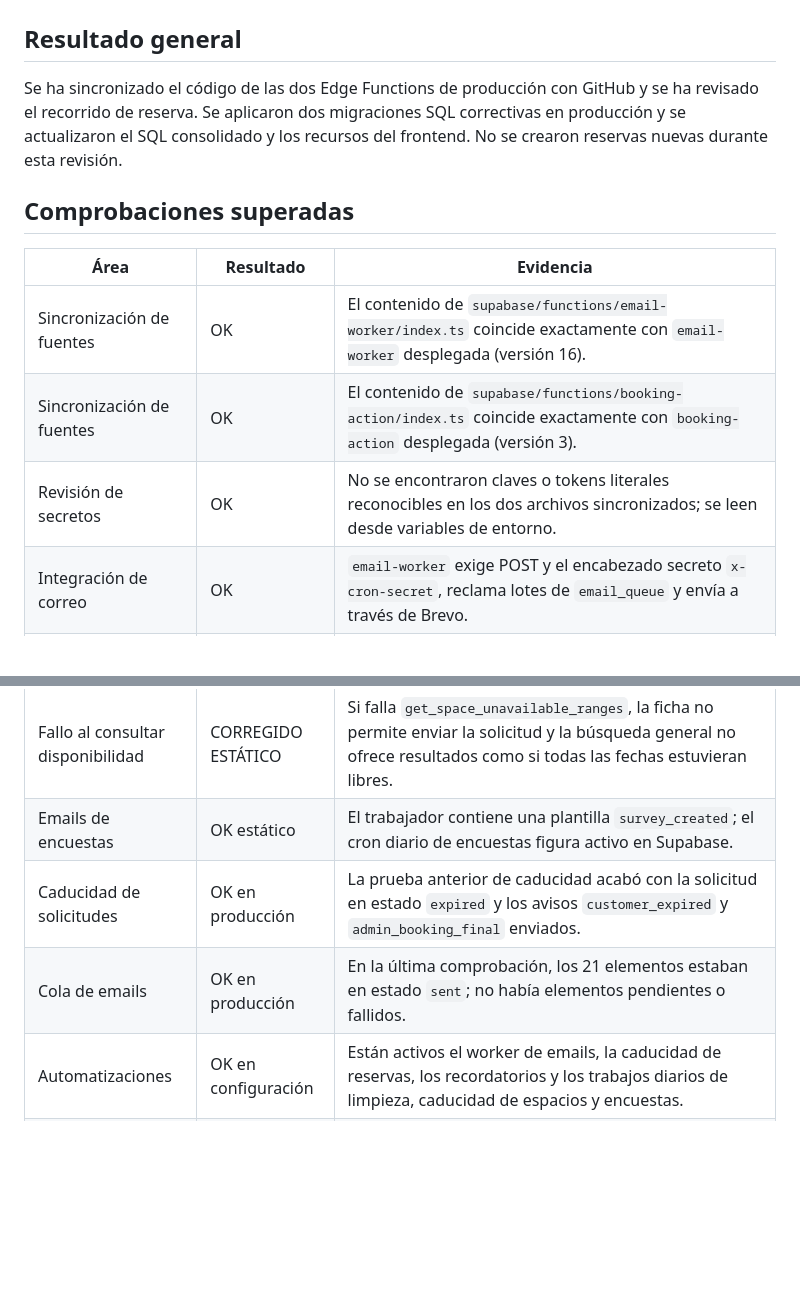
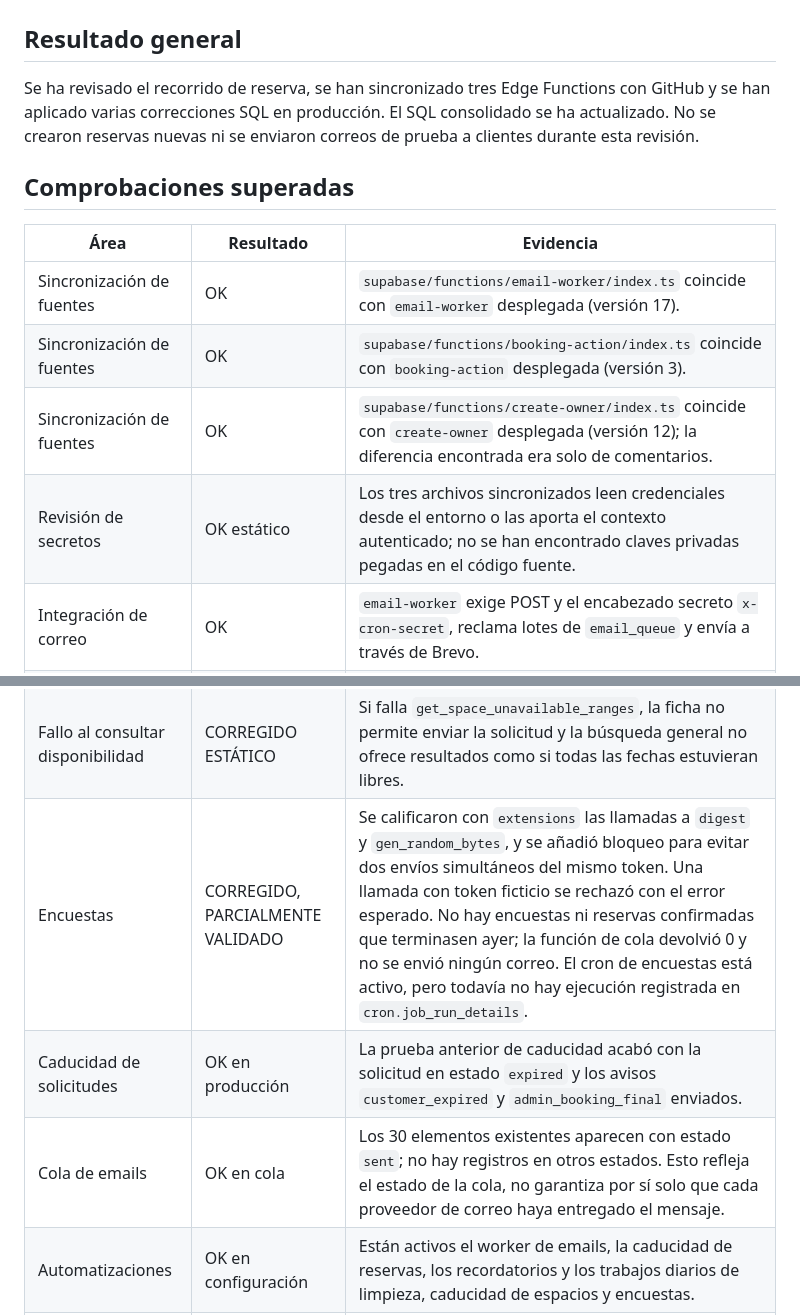
Before and after one commit to Webjisa/MiEspacioParaCelebrar, a Markdown page: PRUEBAS-FLUJOS-2026-10-27.md, 2 parts joined by grey strips. Rendered like a GitHub page; blank space fills up the shorter version.

Commit message:
Actualizar registro de revisión de encuestas y sincronización de funciones

```diff
--- a/PRUEBAS-FLUJOS-2026-10-27.md
+++ b/PRUEBAS-FLUJOS-2026-10-27.md
@@ -2,15 +2,16 @@
 
 ## Resultado general
 
-Se ha sincronizado el código de las dos Edge Functions de producción con GitHub y se ha revisado el recorrido de reserva. Se aplicaron dos migraciones SQL correctivas en producción y se actualizaron el SQL consolidado y los recursos del frontend. No se crearon reservas nuevas durante esta revisión.
+Se ha revisado el recorrido de reserva, se han sincronizado tres Edge Functions con GitHub y se han aplicado varias correcciones SQL en producción. El SQL consolidado se ha actualizado. No se crearon reservas nuevas ni se enviaron correos de prueba a clientes durante esta revisión.
 
 ## Comprobaciones superadas
 
 | Área | Resultado | Evidencia |
 |---|---|---|
-| Sincronización de fuentes | OK | El contenido de `supabase/functions/email-worker/index.ts` coincide exactamente con `email-worker` desplegada (versión 16). |
-| Sincronización de fuentes | OK | El contenido de `supabase/functions/booking-action/index.ts` coincide exactamente con `booking-action` desplegada (versión 3). |
-| Revisión de secretos | OK | No se encontraron claves o tokens literales reconocibles en los dos archivos sincronizados; se leen desde variables de entorno. |
+| Sincronización de fuentes | OK | `supabase/functions/email-worker/index.ts` coincide con `email-worker` desplegada (versión 17). |
+| Sincronización de fuentes | OK | `supabase/functions/booking-action/index.ts` coincide con `booking-action` desplegada (versión 3). |
+| Sincronización de fuentes | OK | `supabase/functions/create-owner/index.ts` coincide con `create-owner` desplegada (versión 12); la diferencia encontrada era solo de comentarios. |
+| Revisión de secretos | OK estático | Los tres archivos sincronizados leen credenciales desde el entorno o las aporta el contexto autenticado; no se han encontrado claves privadas pegadas en el código fuente. |
 | Integración de correo | OK | `email-worker` exige POST y el encabezado secreto `x-cron-secret`, reclama lotes de `email_queue` y envía a través de Brevo. |
 | Integración de decisiones | OK | `decidir-reserva.html` envía `{token, action}` por POST a `booking-action`; el backend valida el token/acción y llama al RPC desde servidor. |
 | Formulario de reserva | OK estático | `app.js` llama a `create_booking_request` y consulta rangos no disponibles con `get_space_unavailable_ranges`. |
@@ -19,9 +20,9 @@ Se ha sincronizado el código de las dos Edge Functions de producción con GitHu
 | Modificación de reservas | CORREGIDO | `owner_update_booking` utiliza `get_space_price_for_date` para recalcular el alquiler, respetando precios por día, festivos y vísperas. |
 | Presupuesto en la ficha | CORREGIDO | `app.js` carga `holiday_eve_price` y aplica esa tarifa cuando la fecha siguiente figura como festivo. |
 | Fallo al consultar disponibilidad | CORREGIDO ESTÁTICO | Si falla `get_space_unavailable_ranges`, la ficha no permite enviar la solicitud y la búsqueda general no ofrece resultados como si todas las fechas estuvieran libres. |
-| Emails de encuestas | OK estático | El trabajador contiene una plantilla `survey_created`; el cron diario de encuestas figura activo en Supabase. |
+| Encuestas | CORREGIDO, PARCIALMENTE VALIDADO | Se calificaron con `extensions` las llamadas a `digest` y `gen_random_bytes`, y se añadió bloqueo para evitar dos envíos simultáneos del mismo token. Una llamada con token ficticio se rechazó con el error esperado. No hay encuestas ni reservas confirmadas que terminasen ayer; la función de cola devolvió 0 y no se envió ningún correo. El cron de encuestas está activo, pero todavía no hay ejecución registrada en `cron.job_run_details`. |
 | Caducidad de solicitudes | OK en producción | La prueba anterior de caducidad acabó con la solicitud en estado `expired` y los avisos `customer_expired` y `admin_booking_final` enviados. |
-| Cola de emails | OK en producción | En la última comprobación, los 21 elementos estaban en estado `sent`; no había elementos pendientes o fallidos. |
+| Cola de emails | OK en cola | Los 30 elementos existentes aparecen con estado `sent`; no hay registros en otros estados. Esto refleja el estado de la cola, no garantiza por sí solo que cada proveedor de correo haya entregado el mensaje. |
 | Automatizaciones | OK en configuración | Están activos el worker de emails, la caducidad de reservas, los recordatorios y los trabajos diarios de limpieza, caducidad de espacios y encuestas. |
 | Recursos estáticos | OK tras corrección | Se actualizaron las referencias de caché en portada, acceso, listado, ficha, disponibilidad, área privada y encuesta para cargar los recursos actuales. |
 
```
